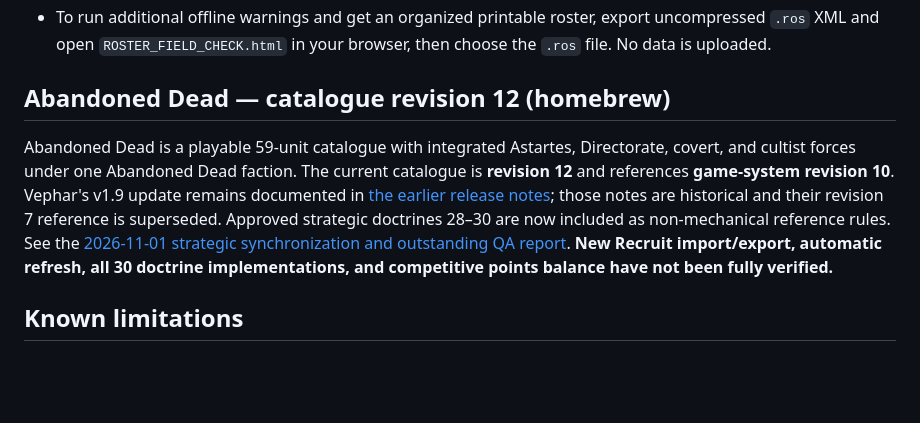
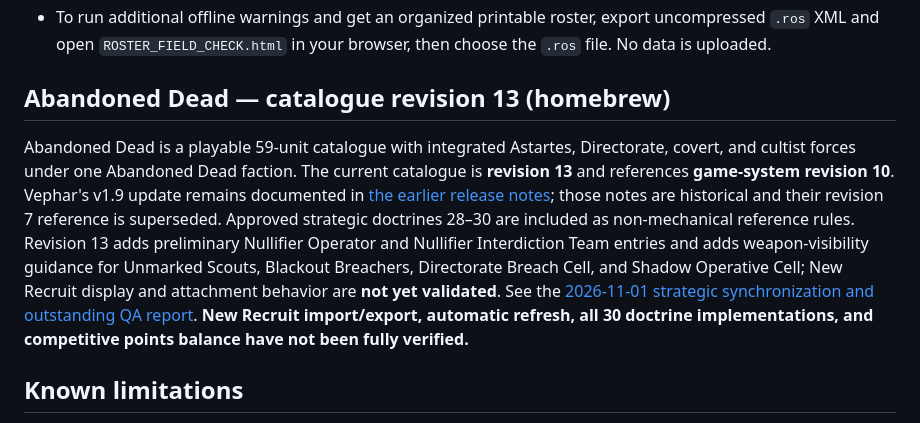
Before and after one commit to Varroth/Gaul-Campaign-Renegades, a Markdown page: README.md, the part around the change. GitHub-like rendering; blank space fills up the shorter version.

Commit message:
Document Abandoned Dead revision 13 and outstanding Nullifier/weapon QA

```diff
--- a/README.md
+++ b/README.md
@@ -25,9 +25,9 @@ The five importable files are also in the **root** of this repository-ready pack
 - To run additional offline warnings and get an organized printable roster, export uncompressed `.ros` XML and open `ROSTER_FIELD_CHECK.html` in your browser, then choose the `.ros` file. No data is uploaded.
 
 
-## Abandoned Dead — catalogue revision 12 (homebrew)
+## Abandoned Dead — catalogue revision 13 (homebrew)
 
-Abandoned Dead is a playable 59-unit catalogue with integrated Astartes, Directorate, covert, and cultist forces under one Abandoned Dead faction. The current catalogue is **revision 12** and references **game-system revision 10**. Vephar's v1.9 update remains documented in [the earlier release notes](ABANDONED_DEAD_RELEASE_NOTES_v1_9.md); those notes are historical and their revision 7 reference is superseded. Approved strategic doctrines 28–30 are now included as non-mechanical reference rules. See the [2026-11-01 strategic synchronization and outstanding QA report](ABANDONED_DEAD_STRATEGIC_SYNC_2026_11_01.md). **New Recruit import/export, automatic refresh, all 30 doctrine implementations, and competitive points balance have not been fully verified.**
+Abandoned Dead is a playable 59-unit catalogue with integrated Astartes, Directorate, covert, and cultist forces under one Abandoned Dead faction. The current catalogue is **revision 13** and references **game-system revision 10**. Vephar's v1.9 update remains documented in [the earlier release notes](ABANDONED_DEAD_RELEASE_NOTES_v1_9.md); those notes are historical and their revision 7 reference is superseded. Approved strategic doctrines 28–30 are included as non-mechanical reference rules. Revision 13 adds preliminary Nullifier Operator and Nullifier Interdiction Team entries and adds weapon-visibility guidance for Unmarked Scouts, Blackout Breachers, Directorate Breach Cell, and Shadow Operative Cell; New Recruit display and attachment behavior are **not yet validated**. See the [2026-11-01 strategic synchronization and outstanding QA report](ABANDONED_DEAD_STRATEGIC_SYNC_2026_11_01.md). **New Recruit import/export, automatic refresh, all 30 doctrine implementations, and competitive points balance have not been fully verified.**
 
 ## Known limitations
 
```
